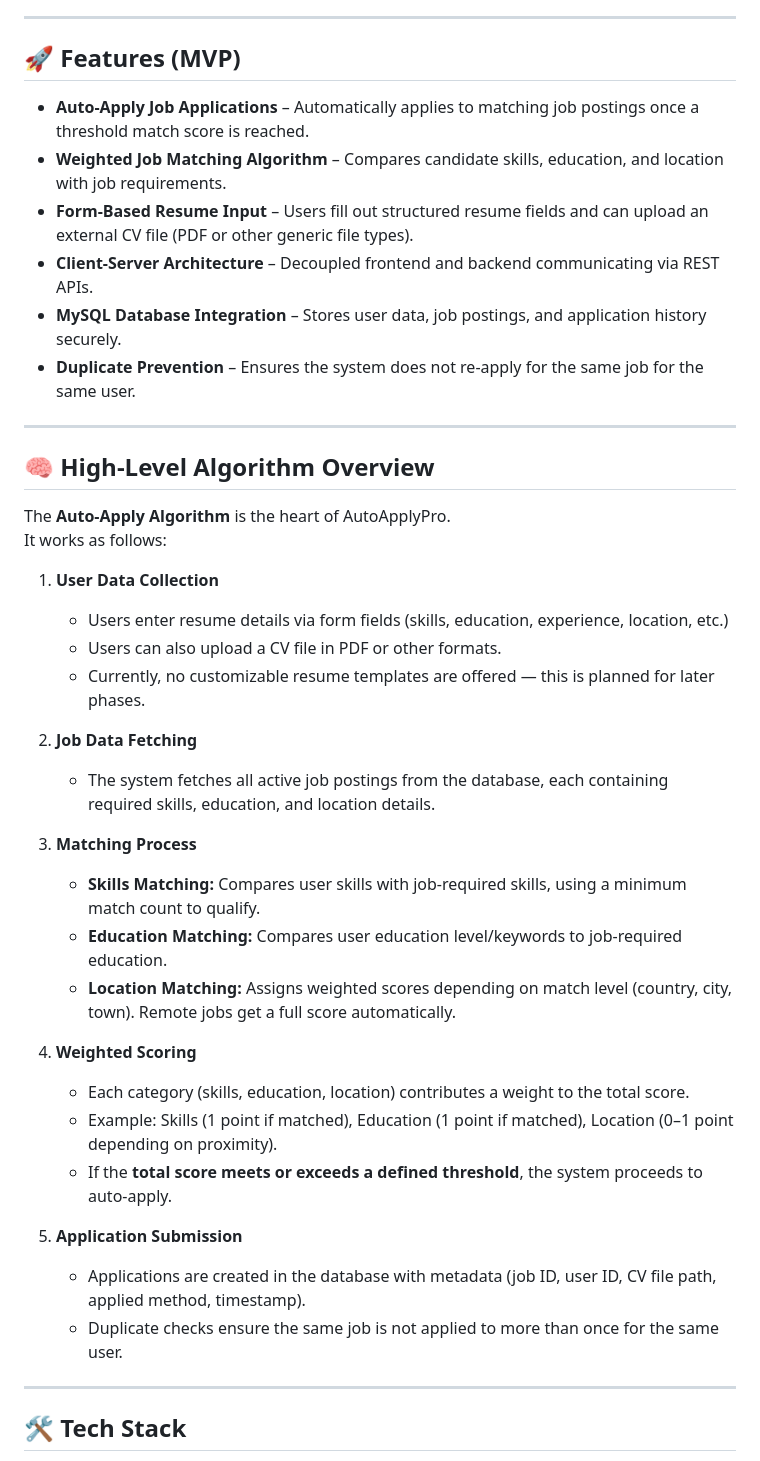
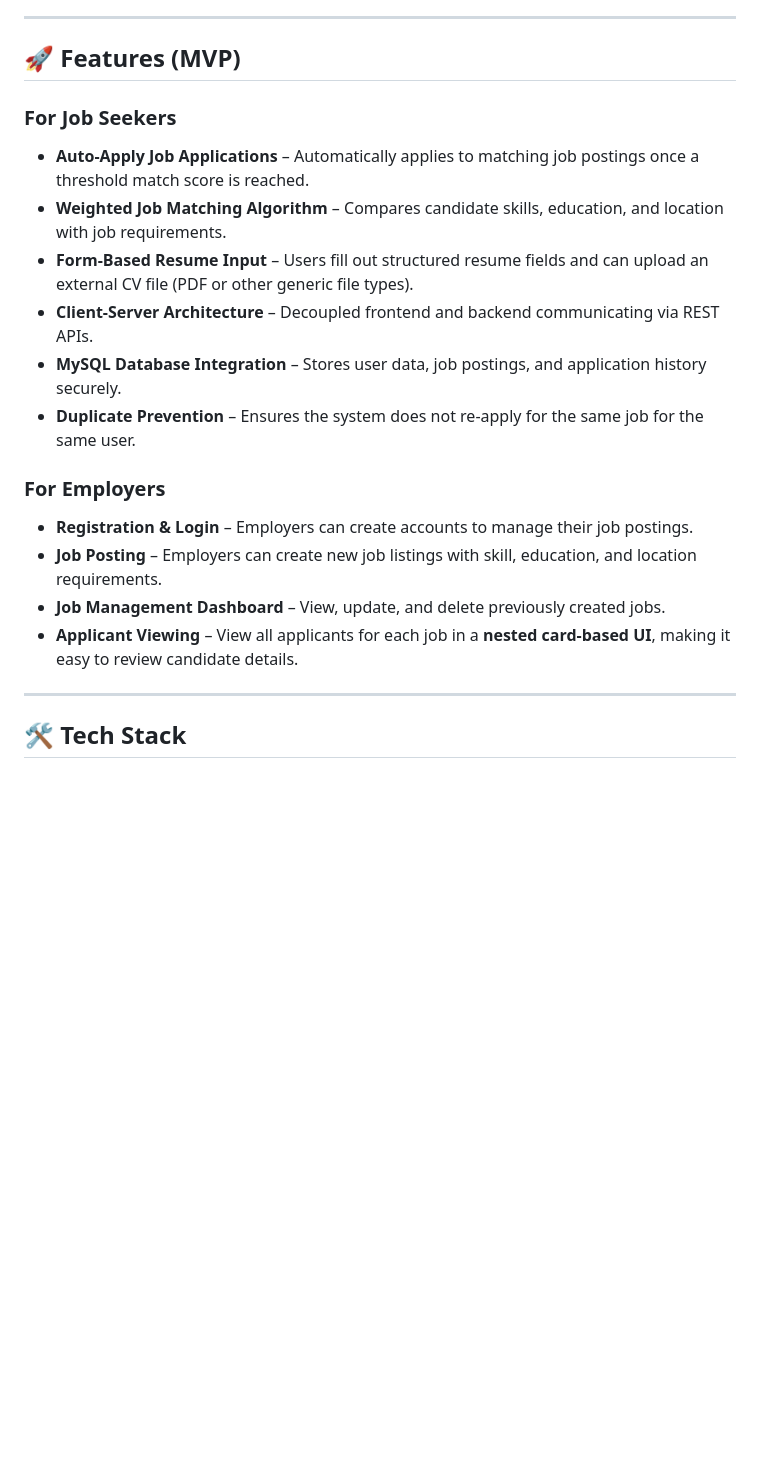
Before and after one commit to abdullahamir-dev/AAP, a Markdown page: README.md, the part around the change. Drawn GitHub-style; blank space fills up the shorter version.

```diff
--- a/README.md
+++ b/README.md
@@ -9,6 +9,7 @@ Currently in **active development**, the system focuses on the MVP stage, implem
 
 ## 🚀 Features (MVP)
 
+### **For Job Seekers**
 - **Auto-Apply Job Applications** – Automatically applies to matching job postings once a threshold match score is reached.
 - **Weighted Job Matching Algorithm** – Compares candidate skills, education, and location with job requirements.
 - **Form-Based Resume Input** – Users fill out structured resume fields and can upload an external CV file (PDF or other generic file types).
@@ -16,36 +17,14 @@ Currently in **active development**, the system focuses on the MVP stage, implem
 - **MySQL Database Integration** – Stores user data, job postings, and application history securely.
 - **Duplicate Prevention** – Ensures the system does not re-apply for the same job for the same user.
 
+### **For Employers**
+- **Registration & Login** – Employers can create accounts to manage their job postings.
+- **Job Posting** – Employers can create new job listings with skill, education, and location requirements.
+- **Job Management Dashboard** – View, update, and delete previously created jobs.
+- **Applicant Viewing** – View all applicants for each job in a **nested card-based UI**, making it easy to review candidate details.
+
 ---
 
-## 🧠 High-Level Algorithm Overview
-
-The **Auto-Apply Algorithm** is the heart of AutoApplyPro.
-It works as follows:
-
-1. **User Data Collection**
-   - Users enter resume details via form fields (skills, education, experience, location, etc.)
-   - Users can also upload a CV file in PDF or other formats.
-   - Currently, no customizable resume templates are offered — this is planned for later phases.
-
-2. **Job Data Fetching**
-   - The system fetches all active job postings from the database, each containing required skills, education, and location details.
-
-3. **Matching Process**
-   - **Skills Matching:** Compares user skills with job-required skills, using a minimum match count to qualify.
-   - **Education Matching:** Compares user education level/keywords to job-required education.
-   - **Location Matching:** Assigns weighted scores depending on match level (country, city, town). Remote jobs get a full score automatically.
-
-4. **Weighted Scoring**
-   - Each category (skills, education, location) contributes a weight to the total score.
-   - Example: Skills (1 point if matched), Education (1 point if matched), Location (0–1 point depending on proximity).
-   - If the **total score meets or exceeds a defined threshold**, the system proceeds to auto-apply.
-
-5. **Application Submission**
-   - Applications are created in the database with metadata (job ID, user ID, CV file path, applied method, timestamp).
-   - Duplicate checks ensure the same job is not applied to more than once for the same user.
-
----
 
 ## 🛠 Tech Stack
 
```
